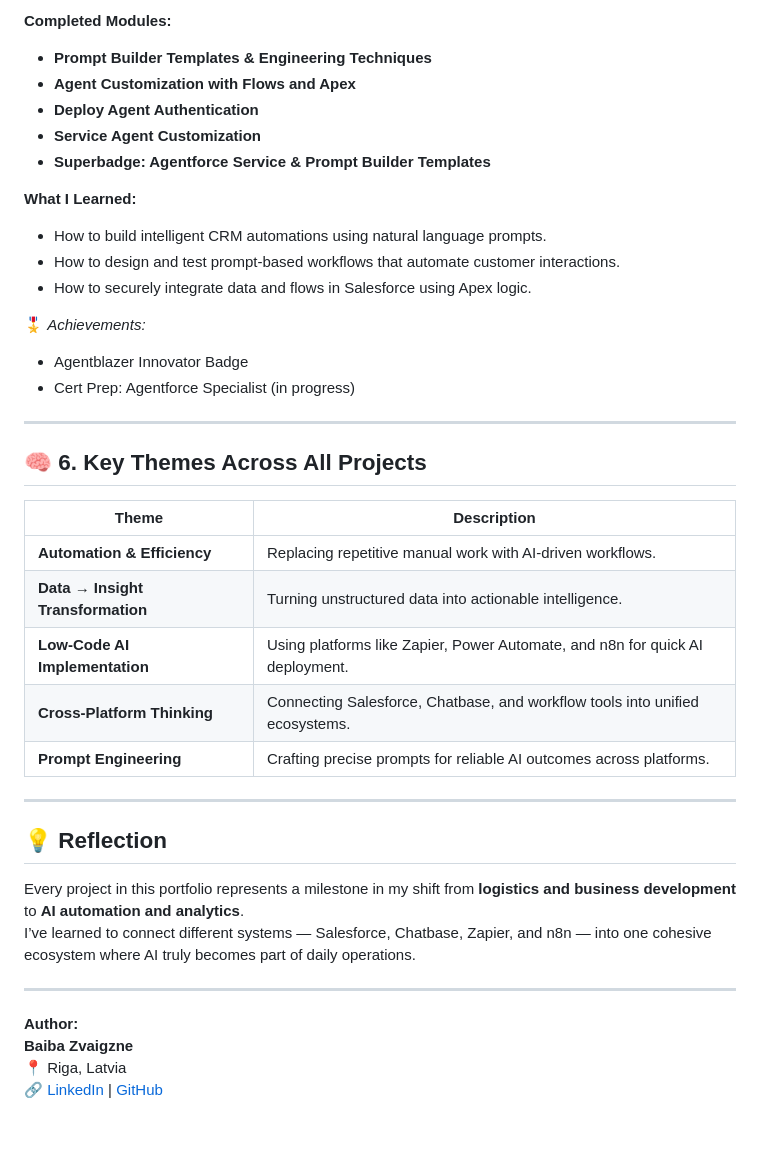
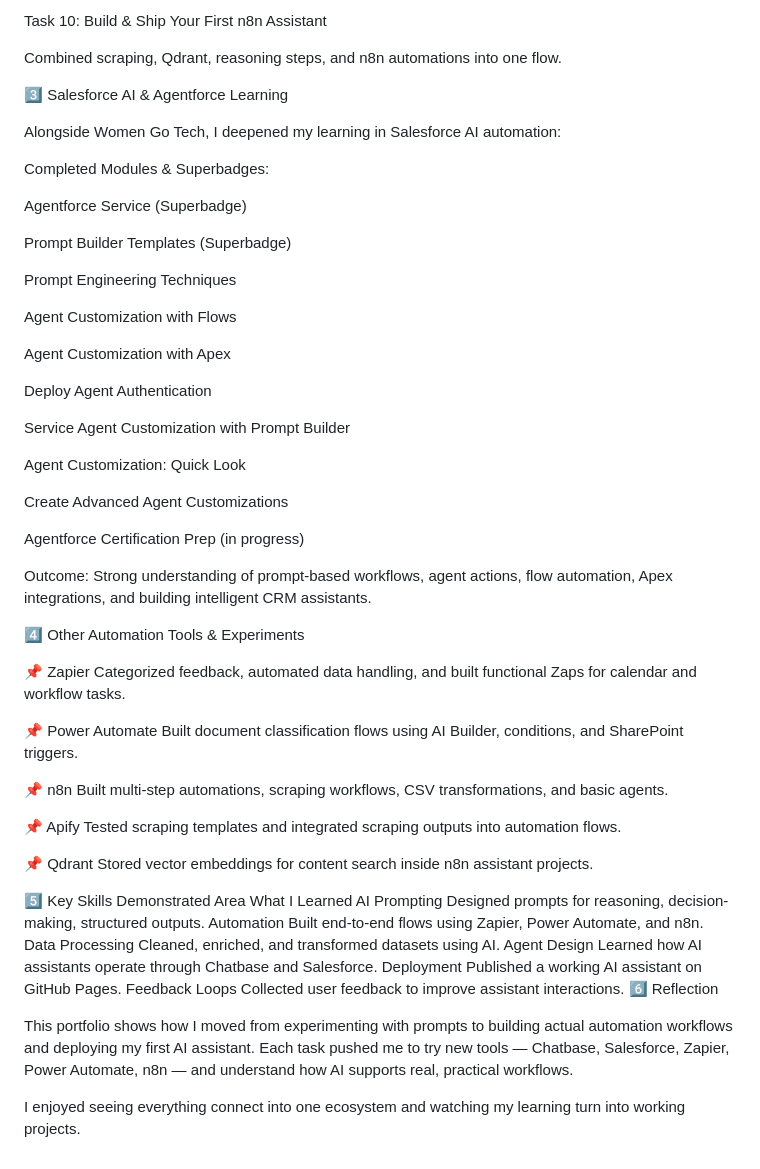
Before and after one commit to Ralliste/women-go-tech-chatbot, a Markdown page: project_overview.md, the part around one of its changes. GitHub-like rendering; blank space fills up the shorter version.

```diff
--- a/project_overview.md
+++ b/project_overview.md
@@ -80,42 +57,65 @@ Operational document-processing flow demonstrating low-code AI integration in bu
 
-**Completed Modules:**
-- **Prompt Builder Templates & Engineering Techniques**
-- **Agent Customization with Flows and Apex**
-- **Deploy Agent Authentication**
-- **Service Agent Customization**
-- **Superbadge: Agentforce Service & Prompt Builder Templates**
+Task 10: Build & Ship Your First n8n Assistant
 
-**What I Learned:**
-- How to build intelligent CRM automations using natural language prompts.
-- How to design and test prompt-based workflows that automate customer interactions.
-- How to securely integrate data and flows in Salesforce using Apex logic.
+Combined scraping, Qdrant, reasoning steps, and n8n automations into one flow.
 
-🎖️ *Achievements:*
-- Agentblazer Innovator Badge
-- Cert Prep: Agentforce Specialist (in progress)
+3️⃣ Salesforce AI & Agentforce Learning
 
----
+Alongside Women Go Tech, I deepened my learning in Salesforce AI automation:
 
-## 🧠 6. Key Themes Across All Projects
+Completed Modules & Superbadges:
 
-| Theme | Description |
-|-------|--------------|
-| **Automation & Efficiency** | Replacing repetitive manual work with AI-driven workflows. |
-| **Data → Insight Transformation** | Turning unstructured data into actionable intelligence. |
-| **Low-Code AI Implementation** | Using platforms like Zapier, Power Automate, and n8n for quick AI deployment. |
-| **Cross-Platform Thinking** | Connecting Salesforce, Chatbase, and workflow tools into unified ecosystems. |
-| **Prompt Engineering** | Crafting precise prompts for reliable AI outcomes across platforms. |
+Agentforce Service (Superbadge)
 
----
+Prompt Builder Templates (Superbadge)
 
-## 💡 Reflection
+Prompt Engineering Techniques
 
-Every project in this portfolio represents a milestone in my shift from **logistics and business development** to **AI automation and analytics**.
-I’ve learned to connect different systems — Salesforce, Chatbase, Zapier, and n8n — into one cohesive ecosystem where AI truly becomes part of daily operations.
+Agent Customization with Flows
 
----
+Agent Customization with Apex
 
-**Author:**
-**Baiba Zvaigzne**
-📍 Riga, Latvia
-🔗 [LinkedIn](https://www.linkedin.com/in/baiba-zvaigzne/) | [GitHub](https://github.com/Ralliste)
+Deploy Agent Authentication
+
+Service Agent Customization with Prompt Builder
+
+Agent Customization: Quick Look
+
+Create Advanced Agent Customizations
+
+Agentforce Certification Prep (in progress)
+
+Outcome:
+Strong understanding of prompt-based workflows, agent actions, flow automation, Apex integrations, and building intelligent CRM assistants.
+
+4️⃣ Other Automation Tools & Experiments
+
+📌 Zapier
+Categorized feedback, automated data handling, and built functional Zaps for calendar and workflow tasks.
+
+📌 Power Automate
+Built document classification flows using AI Builder, conditions, and SharePoint triggers.
+
+📌 n8n
+Built multi-step automations, scraping workflows, CSV transformations, and basic agents.
+
+📌 Apify
+Tested scraping templates and integrated scraping outputs into automation flows.
+
+📌 Qdrant
+Stored vector embeddings for content search inside n8n assistant projects.
+
+5️⃣ Key Skills Demonstrated
+Area	What I Learned
+AI Prompting	Designed prompts for reasoning, decision-making, structured outputs.
+Automation	Built end-to-end flows using Zapier, Power Automate, and n8n.
+Data Processing	Cleaned, enriched, and transformed datasets using AI.
+Agent Design	Learned how AI assistants operate through Chatbase and Salesforce.
+Deployment	Published a working AI assistant on GitHub Pages.
+Feedback Loops	Collected user feedback to improve assistant interactions.
+6️⃣ Reflection
+
+This portfolio shows how I moved from experimenting with prompts to building actual automation workflows and deploying my first AI assistant.
+Each task pushed me to try new tools — Chatbase, Salesforce, Zapier, Power Automate, n8n — and understand how AI supports real, practical workflows.
+
+I enjoyed seeing everything connect into one ecosystem and watching my learning turn into working projects.
```
Also changed, not shown: other parts of project_overview.md (+29 -52 lines).
